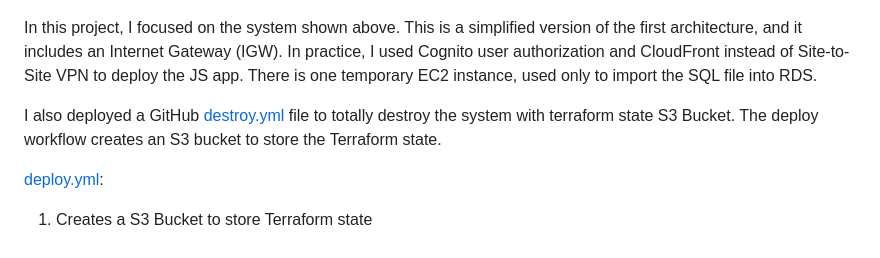
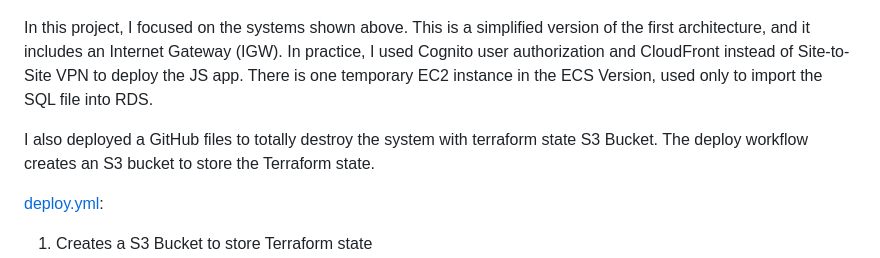
Before and after one commit to aren-01/Customer-Management-Cloud-Application, a Markdown page: README.md, the part around the change. GitHub-like rendering.

```diff
--- a/README.md
+++ b/README.md
@@ -28,12 +28,12 @@ Transit Gateway.
 
 ![](./images/image9.jpg)
 
-In this project, I focused on the system shown above. This is a
+In this project, I focused on the systems shown above. This is a
 simplified version of the first architecture, and it includes an
 Internet Gateway (IGW). In practice, I used Cognito user authorization and CloudFront instead of Site-to-Site VPN to deploy the JS app. There is one
-temporary EC2 instance, used only to import the SQL file into RDS.
+temporary EC2 instance in the ECS Version, used only to import the SQL file into RDS.
 
-I also deployed a GitHub [destroy.yml](.github/workflows/destroy.yml) file to totally destroy the system with terraform state S3 Bucket. The deploy workflow creates an S3 bucket to store the Terraform state.
+I also deployed a GitHub files to totally destroy the system with terraform state S3 Bucket. The deploy workflow creates an S3 bucket to store the Terraform state.
 
 [deploy.yml](.github/workflows/deploy.yml):
 
```
